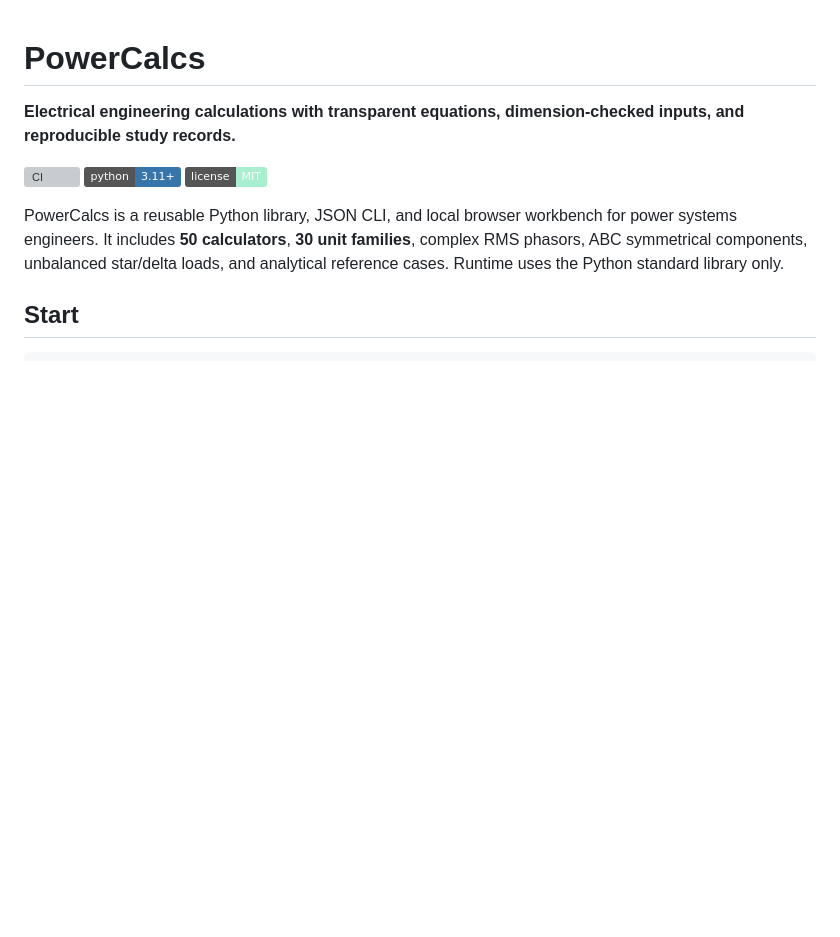
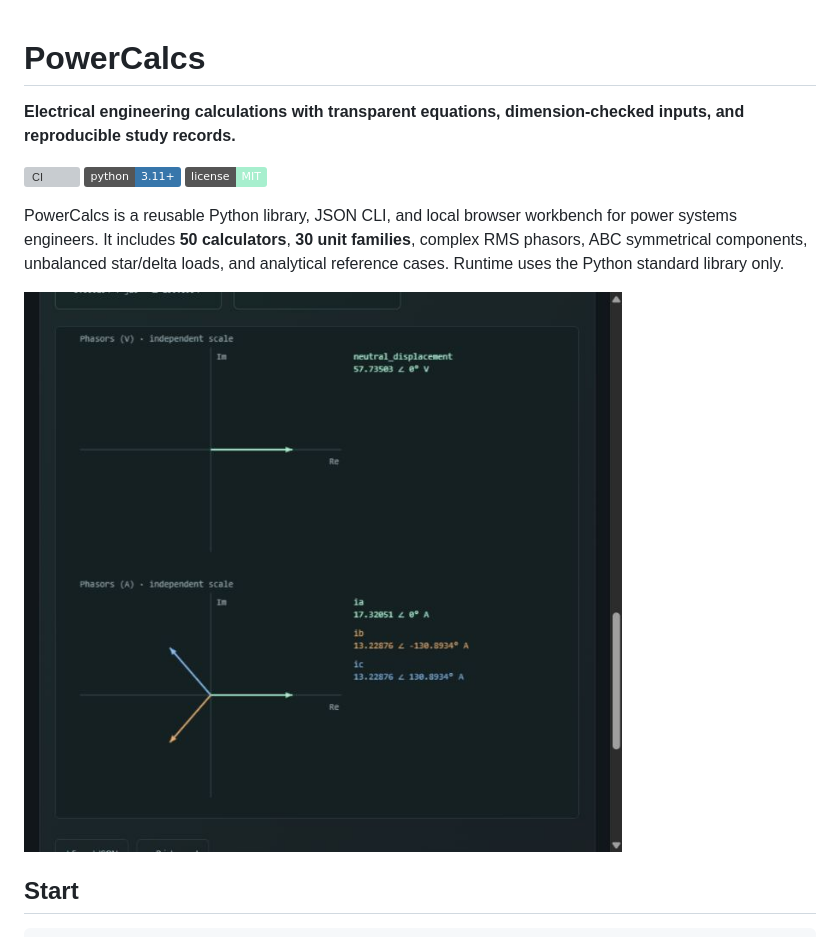
Before and after one commit to VictorOdoyo/powercalcs, a Markdown page: README.md, the part around the change. Drawn GitHub-style; pictures changed too: docs/images/floating-star.png (added); badges without logos; blank space fills up the shorter version; grey boxes are pictures that could not be loaded.

Commit message:
docs(workbench): include verified phasor preview and clarify delta branch labels

```diff
--- a/README.md
+++ b/README.md
@@ -7,6 +7,8 @@
 [![License: MIT](https://img.shields.io/badge/license-MIT-a7efce)](LICENSE)
 
 PowerCalcs is a reusable Python library, JSON CLI, and local browser workbench for power systems engineers. It includes **50 calculators**, **30 unit families**, complex RMS phasors, ABC symmetrical components, unbalanced star/delta loads, and analytical reference cases. Runtime uses the Python standard library only.
+
+![Floating-star neutral displacement and current phasors](docs/images/floating-star.png)
 
 ## Start
 
```
Also changed, not shown: 1 other file.
